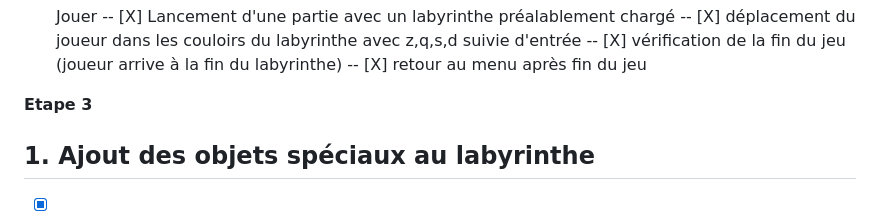
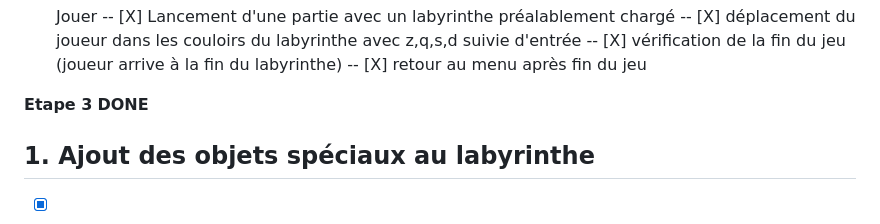
Before and after one commit to vycash/labyrinth, a Markdown page: TODO.md, the part around the change. Drawn GitHub-style.

```diff
--- a/TODO.md
+++ b/TODO.md
@@ -29,7 +29,7 @@
   -- [X] vérification de la fin du jeu (joueur arrive à la fin du labyrinthe)
   -- [X] retour au menu après fin du jeu
 
-**Etape 3**
+**Etape 3** __DONE__
 
 ## 1. **Ajout des objets spéciaux au labyrinthe**
 
```
